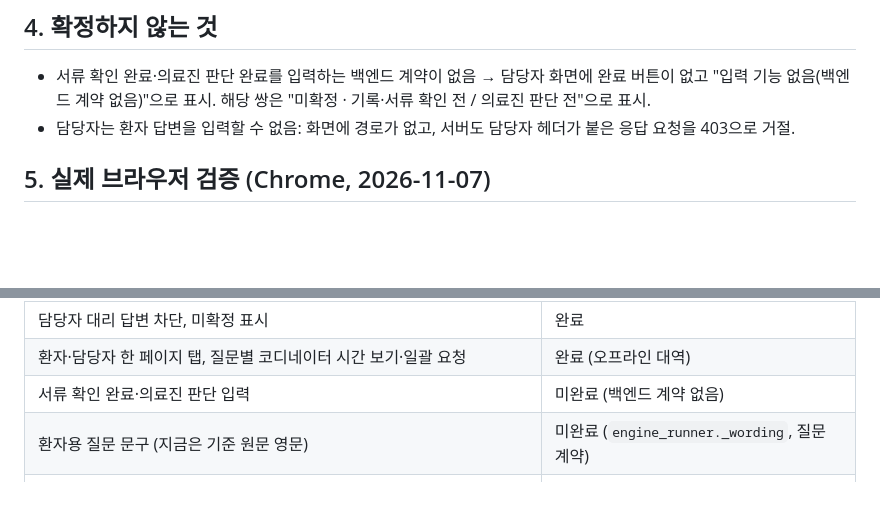
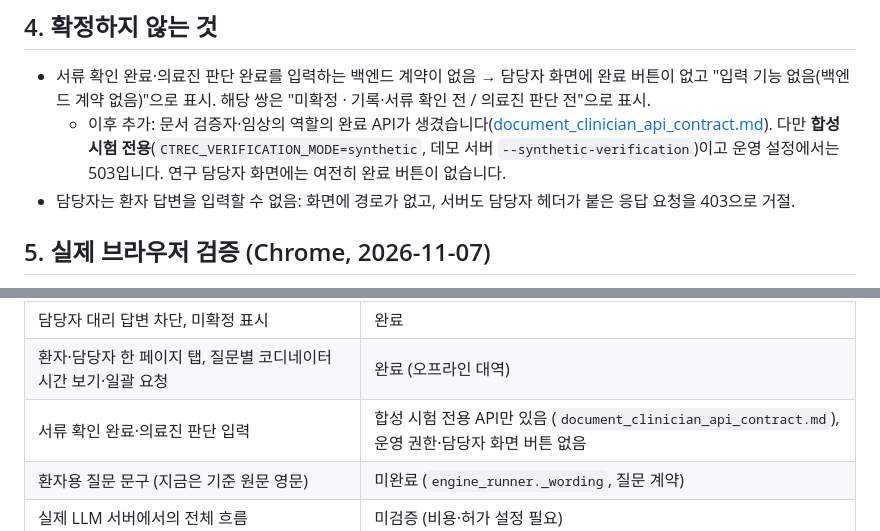
Before and after one commit to rlaehdrua/clinical-recommendation-multi-agent-ai, a Markdown page: docs/dev/web_demo_flow.md, 2 parts joined by grey strips. Rendered like a GitHub page; blank space fills up the shorter version.

Commit message:
docs: note synthetic-only verifier/clinician completion API in web demo flow
web_demo_flow.md still said there was no backend contract for document
verification or clinician judgment; followup_api.py now has
synthetic-only verifier and clinician endpoints
(document_clinician_api_contract.md).

Co-Authored-By: Claude Opus 5.5 <noreply@anthropic.com>

```diff
--- a/docs/dev/web_demo_flow.md
+++ b/docs/dev/web_demo_flow.md
@@ -46,6 +46,7 @@
 ## 4. 확정하지 않는 것
 
 - 서류 확인 완료·의료진 판단 완료를 입력하는 백엔드 계약이 없음 → 담당자 화면에 완료 버튼이 없고 "입력 기능 없음(백엔드 계약 없음)"으로 표시. 해당 쌍은 "미확정 · 기록·서류 확인 전 / 의료진 판단 전"으로 표시.
+  - 이후 추가: 문서 검증자·임상의 역할의 완료 API가 생겼습니다([document_clinician_api_contract.md](document_clinician_api_contract.md)). 다만 **합성 시험 전용**(`CTREC_VERIFICATION_MODE=synthetic`, 데모 서버 `--synthetic-verification`)이고 운영 설정에서는 503입니다. 연구 담당자 화면에는 여전히 완료 버튼이 없습니다.
 - 담당자는 환자 답변을 입력할 수 없음: 화면에 경로가 없고, 서버도 담당자 헤더가 붙은 응답 요청을 403으로 거절.
 
 ## 5. 실제 브라우저 검증 (Chrome, 2026-11-07)
@@ -62,7 +63,7 @@
 | 담당자 사례·판정·제안·요청·이력·재평가·Inspector, Cohort C 대기열과 대기열에서 요청 | 완료 (오프라인 대역) |
 | 담당자 대리 답변 차단, 미확정 표시 | 완료 |
 | 환자·담당자 한 페이지 탭, 질문별 코디네이터 시간 보기·일괄 요청 | 완료 (오프라인 대역) |
-| 서류 확인 완료·의료진 판단 입력 | 미완료 (백엔드 계약 없음) |
+| 서류 확인 완료·의료진 판단 입력 | 합성 시험 전용 API만 있음 (`document_clinician_api_contract.md`), 운영 권한·담당자 화면 버튼 없음 |
 | 환자용 질문 문구 (지금은 기준 원문 영문) | 미완료 (`engine_runner._wording`, 질문 계약) |
 | 실제 LLM 서버에서의 전체 흐름 | 미검증 (비용·허가 설정 필요) |
 | 다른 기기에서 환자 재접속, 담당자 계정 분리 | 미완료 (백엔드 후속) |
```
